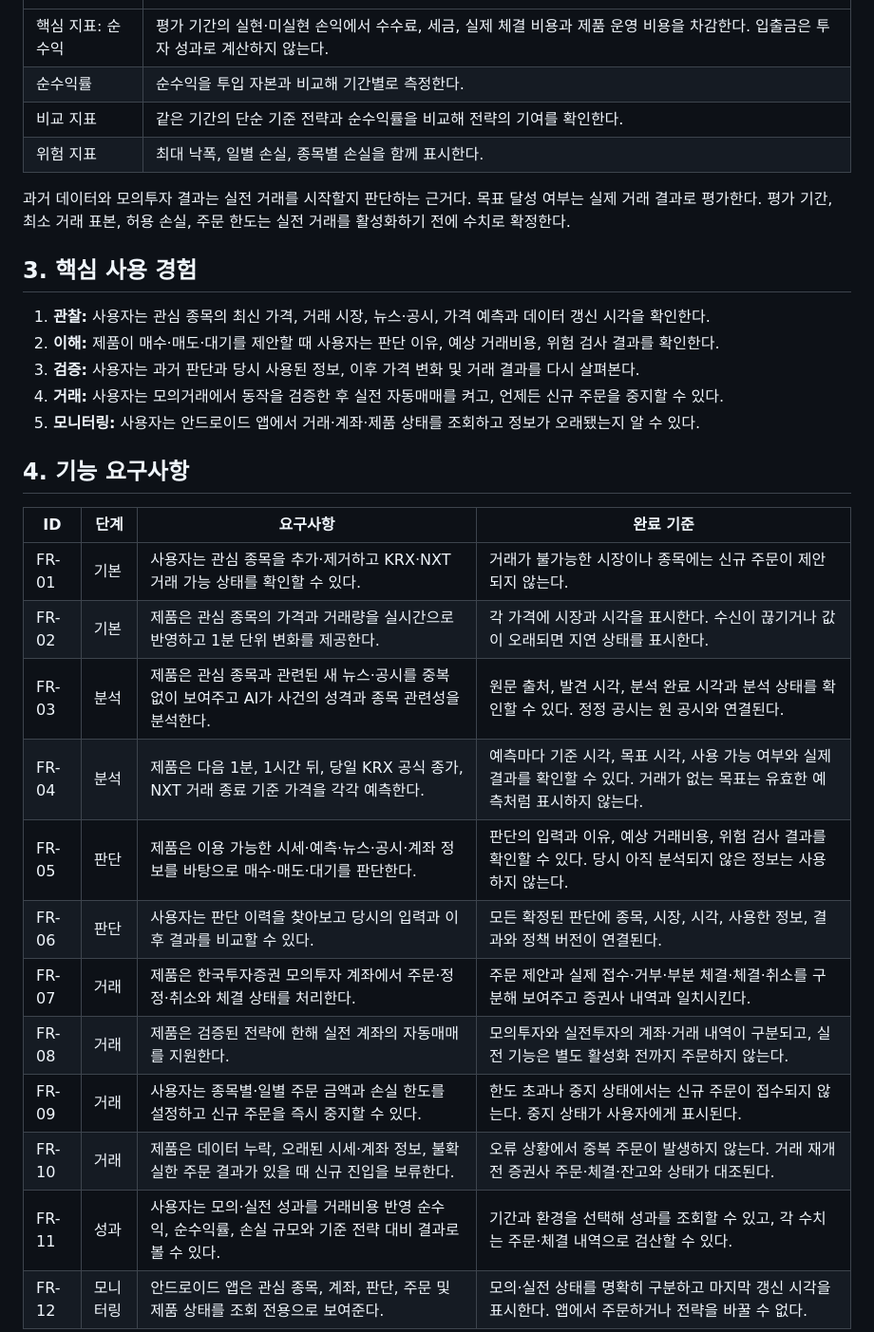
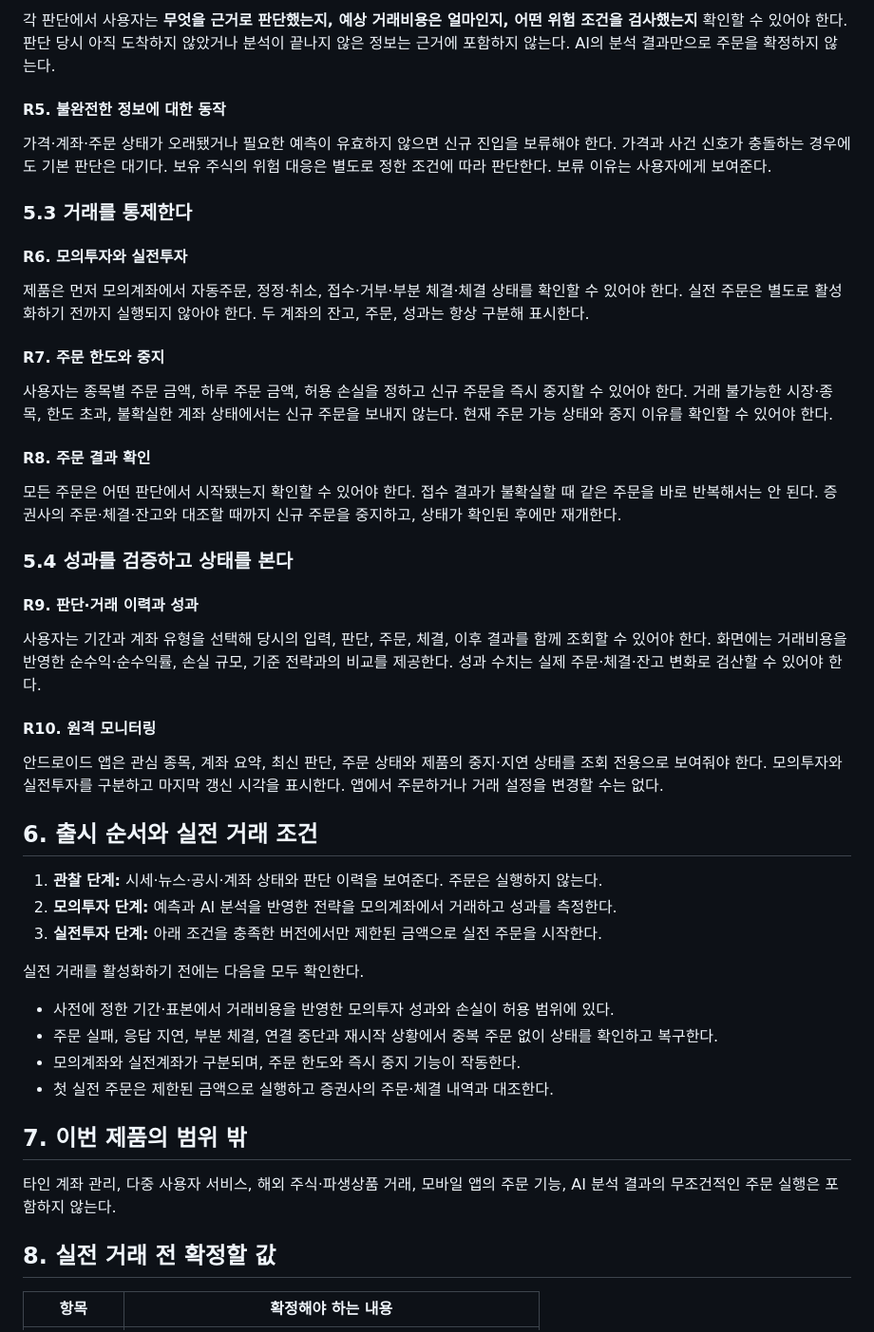
Before and after one commit to ShinYEB/Auto-helm, a Markdown page: docs/prd/PRD.md, the part around one of its changes. Shown at 95% size. Rendered like a GitHub page.

```diff
--- a/docs/prd/PRD.md
+++ b/docs/prd/PRD.md
@@ -18,33 +58,51 @@ Auto-helm은 개인 투자자를 위한 한국 주식 분석·자동매매 제
+각 판단에서 사용자는 **무엇을 근거로 판단했는지, 예상 거래비용은 얼마인지, 어떤 위험 조건을 검사했는지** 확인할 수 있어야 한다. 판단 당시 아직 도착하지 않았거나 분석이 끝나지 않은 정보는 근거에 포함하지 않는다. AI의 분석 결과만으로 주문을 확정하지 않는다.
+
+#### R5. 불완전한 정보에 대한 동작
+
+가격·계좌·주문 상태가 오래됐거나 필요한 예측이 유효하지 않으면 신규 진입을 보류해야 한다. 가격과 사건 신호가 충돌하는 경우에도 기본 판단은 대기다. 보유 주식의 위험 대응은 별도로 정한 조건에 따라 판단한다. 보류 이유는 사용자에게 보여준다.
+
+### 5.3 거래를 통제한다
+
+#### R6. 모의투자와 실전투자
+
+제품은 먼저 모의계좌에서 자동주문, 정정·취소, 접수·거부·부분 체결·체결 상태를 확인할 수 있어야 한다. 실전 주문은 별도로 활성화하기 전까지 실행되지 않아야 한다. 두 계좌의 잔고, 주문, 성과는 항상 구분해 표시한다.
+
+#### R7. 주문 한도와 중지
+
+사용자는 종목별 주문 금액, 하루 주문 금액, 허용 손실을 정하고 신규 주문을 즉시 중지할 수 있어야 한다. 거래 불가능한 시장·종목, 한도 초과, 불확실한 계좌 상태에서는 신규 주문을 보내지 않는다. 현재 주문 가능 상태와 중지 이유를 확인할 수 있어야 한다.
+
+#### R8. 주문 결과 확인
+
+모든 주문은 어떤 판단에서 시작됐는지 확인할 수 있어야 한다. 접수 결과가 불확실할 때 같은 주문을 바로 반복해서는 안 된다. 증권사의 주문·체결·잔고와 대조할 때까지 신규 주문을 중지하고, 상태가 확인된 후에만 재개한다.
+
+### 5.4 성과를 검증하고 상태를 본다
+
+#### R9. 판단·거래 이력과 성과
+
+사용자는 기간과 계좌 유형을 선택해 당시의 입력, 판단, 주문, 체결, 이후 결과를 함께 조회할 수 있어야 한다. 화면에는 거래비용을 반영한 순수익·순수익률, 손실 규모, 기준 전략과의 비교를 제공한다. 성과 수치는 실제 주문·체결·잔고 변화로 검산할 수 있어야 한다.
+
+#### R10. 원격 모니터링
+
+안드로이드 앱은 관심 종목, 계좌 요약, 최신 판단, 주문 상태와 제품의 중지·지연 상태를 조회 전용으로 보여줘야 한다. 모의투자와 실전투자를 구분하고 마지막 갱신 시각을 표시한다. 앱에서 주문하거나 거래 설정을 변경할 수는 없다.
+
+## 6. 출시 순서와 실전 거래 조건
+
+1. **관찰 단계:** 시세·뉴스·공시·계좌 상태와 판단 이력을 보여준다. 주문은 실행하지 않는다.
+2. **모의투자 단계:** 예측과 AI 분석을 반영한 전략을 모의계좌에서 거래하고 성과를 측정한다.
+3. **실전투자 단계:** 아래 조건을 충족한 버전에서만 제한된 금액으로 실전 주문을 시작한다.
+
+실전 거래를 활성화하기 전에는 다음을 모두 확인한다.
+
+- 사전에 정한 기간·표본에서 거래비용을 반영한 모의투자 성과와 손실이 허용 범위에 있다.
+- 주문 실패, 응답 지연, 부분 체결, 연결 중단과 재시작 상황에서 중복 주문 없이 상태를 확인하고 복구한다.
+- 모의계좌와 실전계좌가 구분되며, 주문 한도와 즉시 중지 기능이 작동한다.
+- 첫 실전 주문은 제한된 금액으로 실행하고 증권사의 주문·체결 내역과 대조한다.
+
+## 7. 이번 제품의 범위 밖
+
+타인 계좌 관리, 다중 사용자 서비스, 해외 주식·파생상품 거래, 모바일 앱의 주문 기능, AI 분석 결과의 무조건적인 주문 실행은 포함하지 않는다.
+
+## 8. 실전 거래 전 확정할 값
+
+| 항목 | 확정해야 하는 내용 |
 | --- | --- |
-| 핵심 지표: 순수익 | 평가 기간의 실현·미실현 손익에서 수수료, 세금, 실제 체결 비용과 제품 운영 비용을 차감한다. 입출금은 투자 성과로 계산하지 않는다. |
-| 순수익률 | 순수익을 투입 자본과 비교해 기간별로 측정한다. |
-| 비교 지표 | 같은 기간의 단순 기준 전략과 순수익률을 비교해 전략의 기여를 확인한다. |
-| 위험 지표 | 최대 낙폭, 일별 손실, 종목별 손실을 함께 표시한다. |
-
-과거 데이터와 모의투자 결과는 실전 거래를 시작할지 판단하는 근거다. 목표 달성 여부는 실제 거래 결과로 평가한다. 평가 기간, 최소 거래 표본, 허용 손실, 주문 한도는 실전 거래를 활성화하기 전에 수치로 확정한다.
-
-## 3. 핵심 사용 경험
-
-1. **관찰:** 사용자는 관심 종목의 최신 가격, 거래 시장, 뉴스·공시, 가격 예측과 데이터 갱신 시각을 확인한다.
-2. **이해:** 제품이 매수·매도·대기를 제안할 때 사용자는 판단 이유, 예상 거래비용, 위험 검사 결과를 확인한다.
-3. **검증:** 사용자는 과거 판단과 당시 사용된 정보, 이후 가격 변화 및 거래 결과를 다시 살펴본다.
-4. **거래:** 사용자는 모의거래에서 동작을 검증한 후 실전 자동매매를 켜고, 언제든 신규 주문을 중지할 수 있다.
-5. **모니터링:** 사용자는 안드로이드 앱에서 거래·계좌·제품 상태를 조회하고 정보가 오래됐는지 알 수 있다.
-
-## 4. 기능 요구사항
-
-| ID | 단계 | 요구사항 | 완료 기준 |
-| --- | --- | --- | --- |
-| FR-01 | 기본 | 사용자는 관심 종목을 추가·제거하고 KRX·NXT 거래 가능 상태를 확인할 수 있다. | 거래가 불가능한 시장이나 종목에는 신규 주문이 제안되지 않는다. |
-| FR-02 | 기본 | 제품은 관심 종목의 가격과 거래량을 실시간으로 반영하고 1분 단위 변화를 제공한다. | 각 가격에 시장과 시각을 표시한다. 수신이 끊기거나 값이 오래되면 지연 상태를 표시한다. |
-| FR-03 | 분석 | 제품은 관심 종목과 관련된 새 뉴스·공시를 중복 없이 보여주고 AI가 사건의 성격과 종목 관련성을 분석한다. | 원문 출처, 발견 시각, 분석 완료 시각과 분석 상태를 확인할 수 있다. 정정 공시는 원 공시와 연결된다. |
-| FR-04 | 분석 | 제품은 다음 1분, 1시간 뒤, 당일 KRX 공식 종가, NXT 거래 종료 기준 가격을 각각 예측한다. | 예측마다 기준 시각, 목표 시각, 사용 가능 여부와 실제 결과를 확인할 수 있다. 거래가 없는 목표는 유효한 예측처럼 표시하지 않는다. |
-| FR-05 | 판단 | 제품은 이용 가능한 시세·예측·뉴스·공시·계좌 정보를 바탕으로 매수·매도·대기를 판단한다. | 판단의 입력과 이유, 예상 거래비용, 위험 검사 결과를 확인할 수 있다. 당시 아직 분석되지 않은 정보는 사용하지 않는다. |
-| FR-06 | 판단 | 사용자는 판단 이력을 찾아보고 당시의 입력과 이후 결과를 비교할 수 있다. | 모든 확정된 판단에 종목, 시장, 시각, 사용한 정보, 결과와 정책 버전이 연결된다. |
-| FR-07 | 거래 | 제품은 한국투자증권 모의투자 계좌에서 주문·정정·취소와 체결 상태를 처리한다. | 주문 제안과 실제 접수·거부·부분 체결·체결·취소를 구분해 보여주고 증권사 내역과 일치시킨다. |
-| FR-08 | 거래 | 제품은 검증된 전략에 한해 실전 계좌의 자동매매를 지원한다. | 모의투자와 실전투자의 계좌·거래 내역이 구분되고, 실전 기능은 별도 활성화 전까지 주문하지 않는다. |
-| FR-09 | 거래 | 사용자는 종목별·일별 주문 금액과 손실 한도를 설정하고 신규 주문을 즉시 중지할 수 있다. | 한도 초과나 중지 상태에서는 신규 주문이 접수되지 않는다. 중지 상태가 사용자에게 표시된다. |
-| FR-10 | 거래 | 제품은 데이터 누락, 오래된 시세·계좌 정보, 불확실한 주문 결과가 있을 때 신규 진입을 보류한다. | 오류 상황에서 중복 주문이 발생하지 않는다. 거래 재개 전 증권사 주문·체결·잔고와 상태가 대조된다. |
-| FR-11 | 성과 | 사용자는 모의·실전 성과를 거래비용 반영 순수익, 순수익률, 손실 규모와 기준 전략 대비 결과로 볼 수 있다. | 기간과 환경을 선택해 성과를 조회할 수 있고, 각 수치는 주문·체결 내역으로 검산할 수 있다. |
-| FR-12 | 모니터링 | 안드로이드 앱은 관심 종목, 계좌, 판단, 주문 및 제품 상태를 조회 전용으로 보여준다. | 모의·실전 상태를 명확히 구분하고 마지막 갱신 시각을 표시한다. 앱에서 주문하거나 전략을 바꿀 수 없다. |
-
```
Also changed, not shown: other parts of docs/prd/PRD.md (+53 -39 lines).
